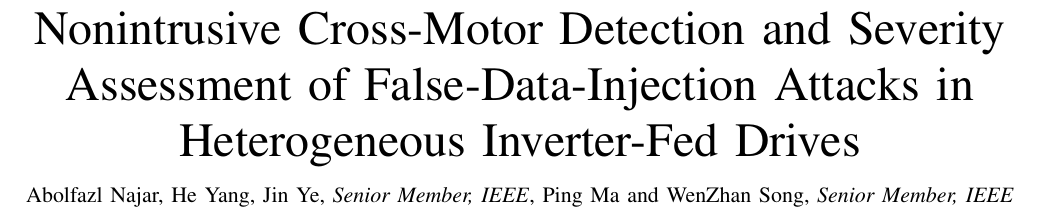
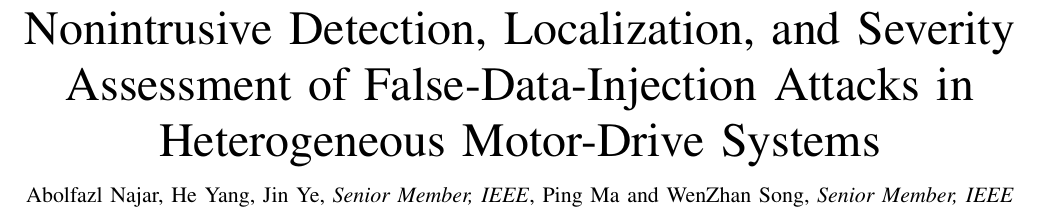
Before and after one commit to anajar2198/Severity-Level-Prediction_IoT_2025, a LaTeX paper (main_revised.tex): part of page 1 of 14, cut so that both start at the same text. Compiled offline with pdfLaTeX.

Commit message:
Updates from Overleaf

```diff
--- a/main_revised.tex
+++ b/main_revised.tex
@@ -2,6 +2,7 @@
 \usepackage{amsmath,amsfonts,amssymb}
 \usepackage{array,graphicx,xcolor,booktabs,tabularx}
 \usepackage{url}
+\usepackage{cite}
 \hyphenation{op-tical net-works semi-conduc-tor IEEE-Xplore}
 
 % Author-requested source-only revision, 2026-10-30.
@@ -12,7 +13,7 @@
 % Figure corrections and compact layouts below are intentionally embedded here.
 % Compile this file directly; the older manuscript-generation script predates this pass.
 \begin{document}
-\title{Nonintrusive Cross-Motor Detection and Severity Assessment of False-Data-Injection Attacks in Heterogeneous Inverter-Fed Drives
+\title{Nonintrusive Detection, Localization, and Severity Assessment of False-Data-Injection Attacks in Heterogeneous Motor-Drive Systems
 }
 
 \author{%
```
